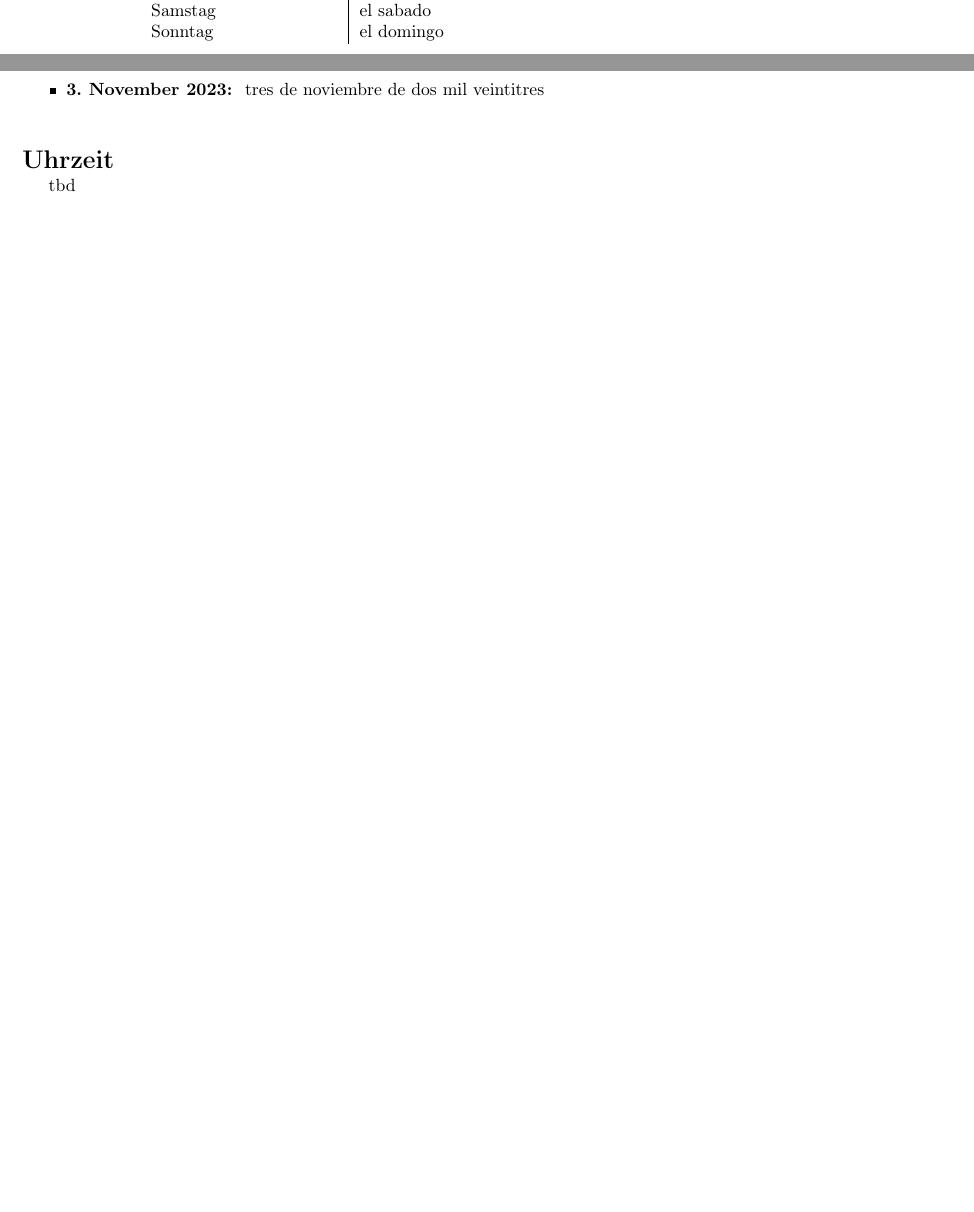
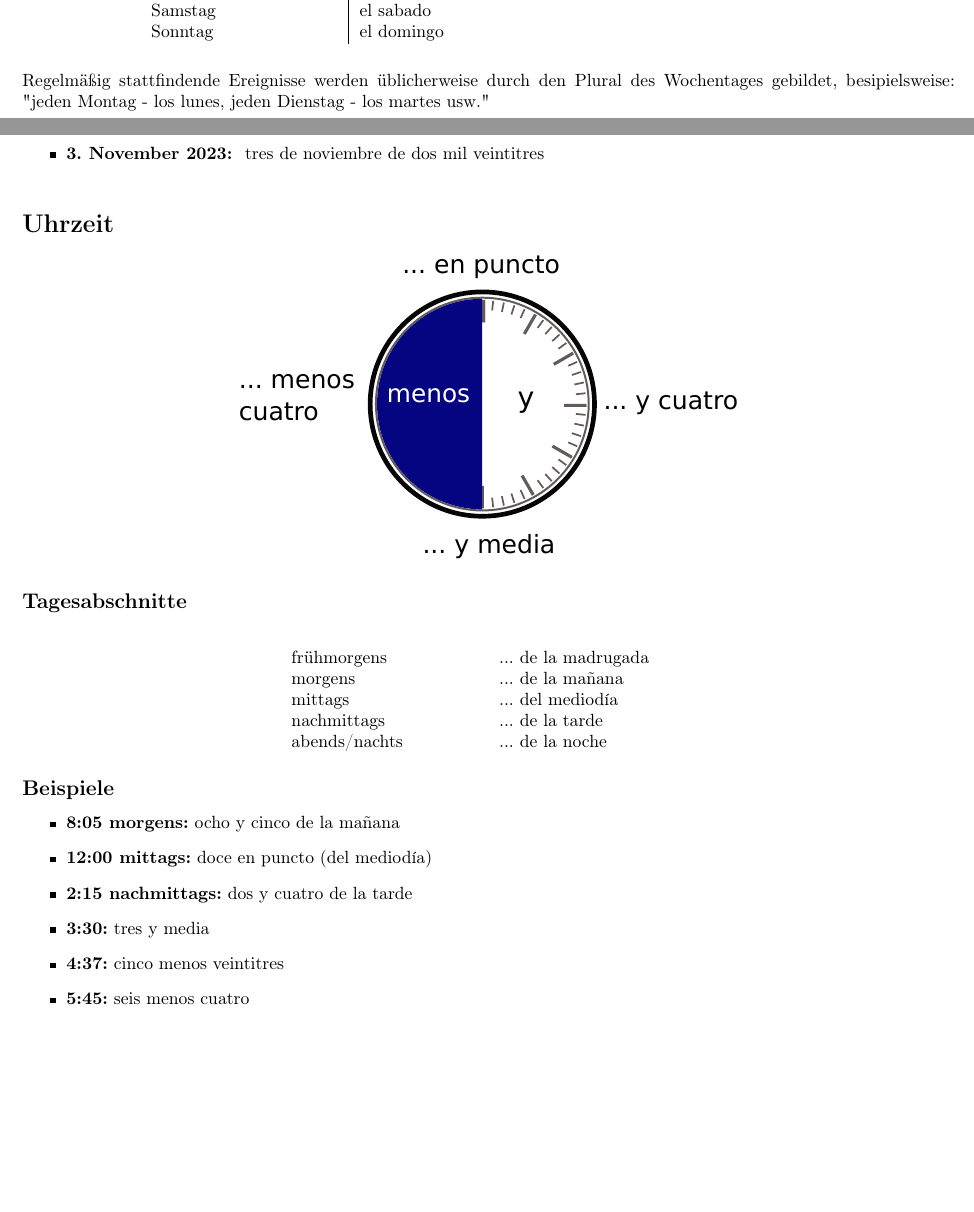
Before and after one commit to Sam-Mumm/spanisch, a LaTeX document (zeit.tex): two parts of pages 1 and 2 of 2, joined at a grey line, cut so that both start at the same text, the shorter picture padded with empty space. Compiled offline with pdfLaTeX.

Commit message:
Zeit aktualisiert

```diff
--- a/zeit.tex
+++ b/zeit.tex
@@ -4,6 +4,9 @@
 \usepackage{multirow}
 \usepackage{tabularx}
 \usepackage{titlesec}
+\usepackage{graphicx}
+
+\setlength{\parindent}{0em}
 
 \SelectInputMappings{%
   aacute={á},
@@ -67,7 +70,7 @@ Freitag & el viernes\\
 Samstag & el sabado \\
 Sonntag & el domingo \\
 \end{longtable}
-
+Regelmäßig stattfindende Ereignisse werden üblicherweise durch den Plural des Wochentages gebildet, besipielsweise: "jeden Montag - los lunes, jeden Dienstag - los martes usw."
 \newpage
 
 \section*{Datumsangaben}
@@ -83,6 +86,26 @@ Sonntag & el domingo \\
 
 \section*{Uhrzeit}
 
-tbd
+\begin{center}
+  \includegraphics[scale=0.5]{uhrzeit.pdf}
+\end{center}
 
+\subsection*{Tagesabschnitte}
+\begin{longtable}{p{.20\textwidth} p{.20\textwidth}}
+  frühmorgens & ... de la madrugada \\
+  morgens & ... de la ma\~{n}ana \\
+  mittags & ... del mediodía \\
+  nachmittags & ... de la tarde \\
+  abends/nachts & ... de la noche
+\end{longtable}
+
+\subsection*{Beispiele}
+\begin{itemize}
+  \item \textbf{8:05 morgens:} ocho y cinco de la ma\~{n}ana
+  \item \textbf{12:00 mittags:} doce en puncto (del mediodía)
+  \item \textbf{2:15 nachmittags:} dos y cuatro de la tarde
+  \item \textbf{3:30:} tres y media
+  \item \textbf{4:37:} cinco menos veintitres
+  \item \textbf{5:45:} seis menos cuatro
+\end{itemize}
 \end{document}
```
Also changed, not shown: uhrzeit.pdf (renamed from uhrzeit.pdf_tex), uhrzeit.svg, zeit.pdf.
